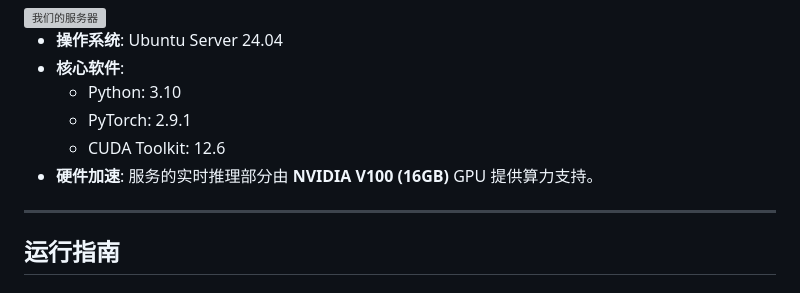
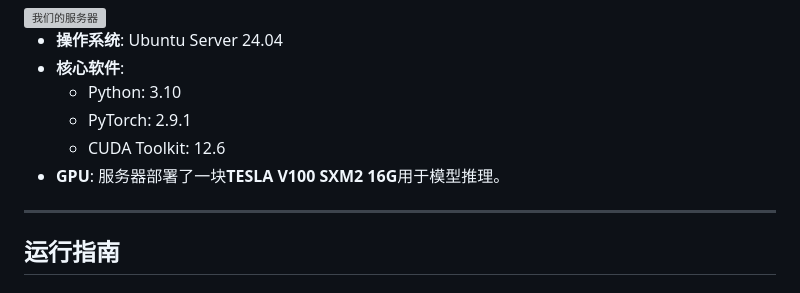
Before and after one commit to stlin256/pubg_weapon_system, a Markdown page: README.md, the part around the change. GitHub-like rendering; grey boxes are pictures that could not be loaded.

Commit message:
修正措辞

```diff
--- a/README.md
+++ b/README.md
@@ -243,7 +243,7 @@ graph TB
     *   Python: 3.10
     *   PyTorch: 2.9.1
     *   CUDA Toolkit: 12.6
-*   **硬件加速**: 服务的实时推理部分由 **NVIDIA V100 (16GB)** GPU 提供算力支持。
+*   **GPU**: 服务器部署了一块**TESLA V100 SXM2 16G**用于模型推理。
 
 ---
 
```
